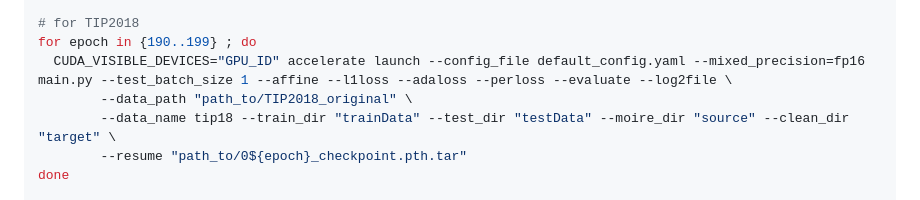
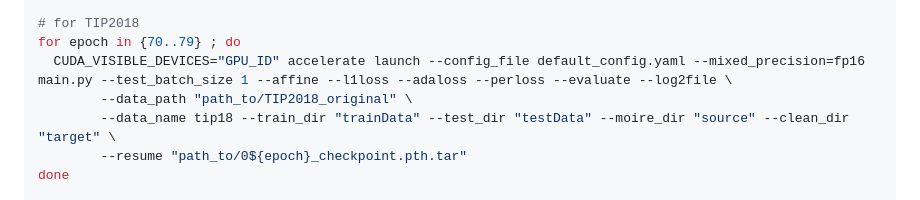
Before and after one commit to nhduong/guided_demoireing_net, a Markdown page: README.md, the part around the change. Drawn GitHub-style.

```diff
--- a/README.md
+++ b/README.md
@@ -119,7 +119,7 @@ for epoch in {190..199} ; do
 done
 
 # for TIP2018
-for epoch in {190..199} ; do
+for epoch in {70..79} ; do
   CUDA_VISIBLE_DEVICES="GPU_ID" accelerate launch --config_file default_config.yaml --mixed_precision=fp16 main.py --test_batch_size 1 --affine --l1loss --adaloss --perloss --evaluate --log2file \
         --data_path "path_to/TIP2018_original" \
         --data_name tip18 --train_dir "trainData" --test_dir "testData" --moire_dir "source" --clean_dir "target" \
```
